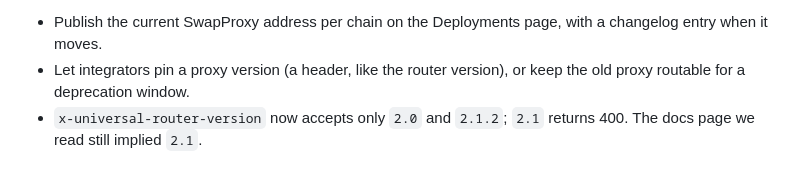
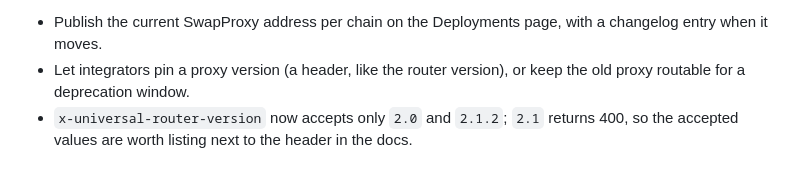
Before and after one commit to PugarHuda/gadai, a Markdown page: FEEDBACK.md, the part around the change. GitHub-like rendering.

Commit message:
FEEDBACK: drop unverified docs claim
Co-Authored-By: Claude Opus 5 (1M context) <noreply@anthropic.com>
Claude-Session: https://claude.ai/code/session_013umpTkU53VfSpBF4ujedyu

```diff
--- a/FEEDBACK.md
+++ b/FEEDBACK.md
@@ -101,4 +101,4 @@ executes API calldata must pin where that calldata can go. The integration notes
 rejected by our own target check until we redeployed. Asks:
 - Publish the current SwapProxy address per chain on the Deployments page, with a changelog entry when it moves.
 - Let integrators pin a proxy version (a header, like the router version), or keep the old proxy routable for a deprecation window.
-- `x-universal-router-version` now accepts only `2.0` and `2.1.2`; `2.1` returns 400. The docs page we read still implied `2.1`.
+- `x-universal-router-version` now accepts only `2.0` and `2.1.2`; `2.1` returns 400, so the accepted values are worth listing next to the header in the docs.
```
